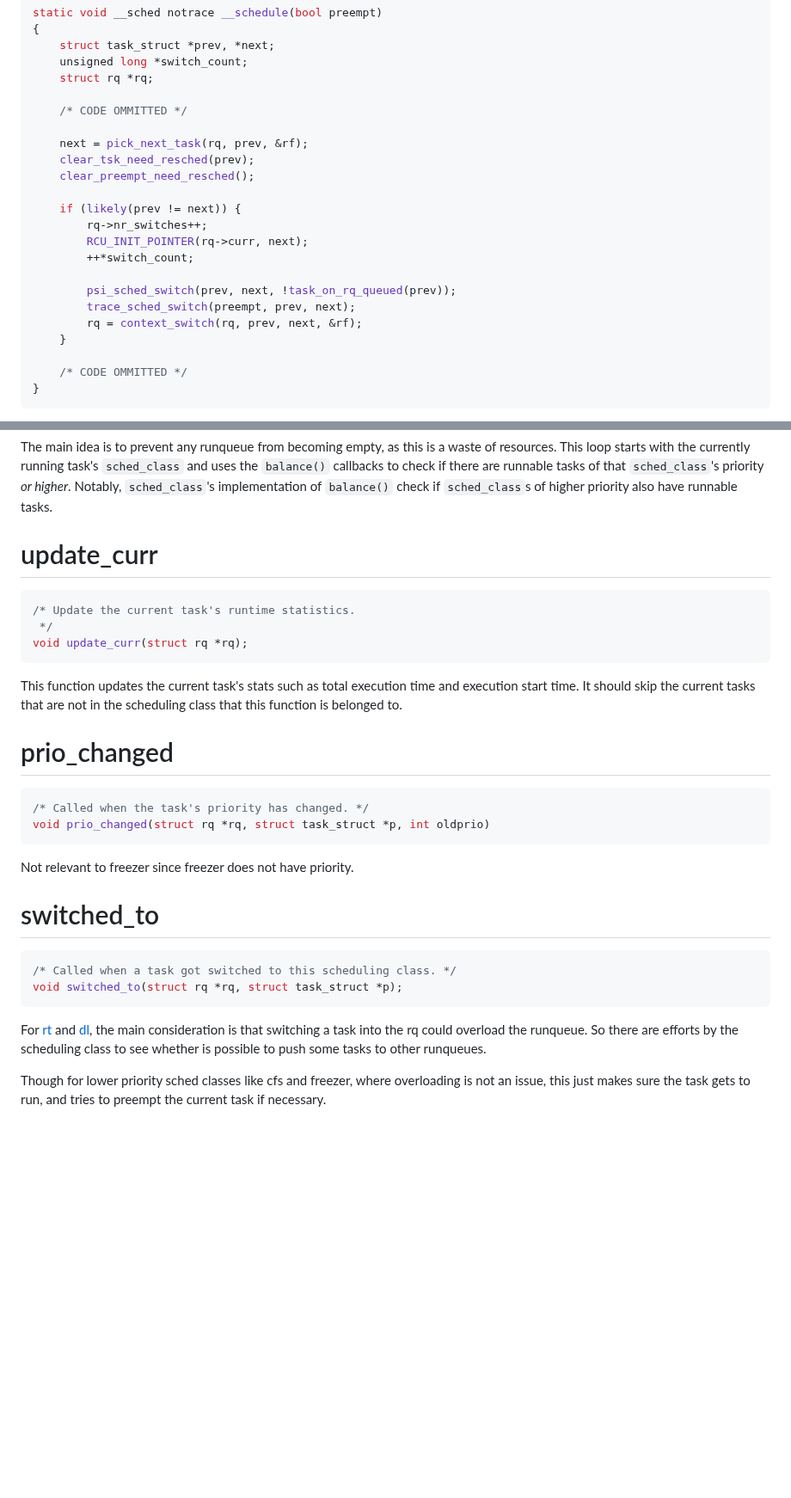
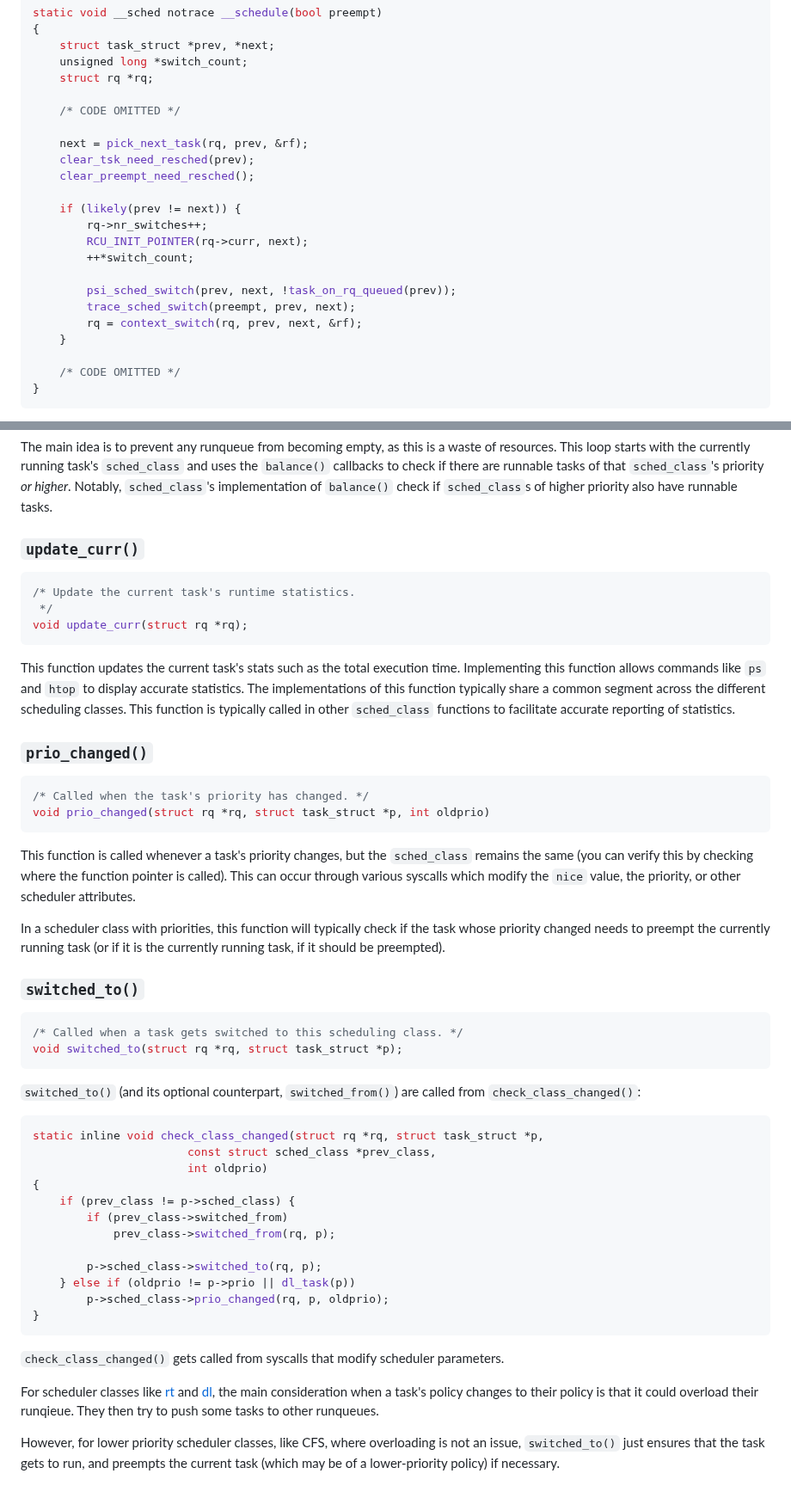
Before and after one commit to cs4118/recitations, a Markdown page: E-Freezer/freezer_sched_class.md, 2 parts joined by grey strips. Shown at 86% size. Rendered like a GitHub page; blank space fills up the shorter version.

Commit message:
Last 3 functions

````diff
--- a/E-Freezer/freezer_sched_class.md
+++ b/E-Freezer/freezer_sched_class.md
@@ -151,7 +151,7 @@ static void __sched notrace __schedule(bool preempt)
 	unsigned long *switch_count;
 	struct rq *rq;
 
-	/* CODE OMMITTED */
+	/* CODE OMITTED */
 
 	next = pick_next_task(rq, prev, &rf);
 	clear_tsk_need_resched(prev);
@@ -167,7 +167,7 @@ static void __sched notrace __schedule(bool preempt)
 		rq = context_switch(rq, prev, next, &rf);
 	}
 
-	/* CODE OMMITTED */
+	/* CODE OMITTED */
 }
 ```
 
@@ -633,33 +633,74 @@ and uses the `balance()` callbacks to check if there are runnable tasks of that
 `sched_class`'s priority _or higher_. Notably, `sched_class`'s implementation of
 `balance()` check if `sched_class`s of higher priority also have runnable tasks.
 
-# update_curr
+### `update_curr()`
+
 ```c
 /* Update the current task's runtime statistics.
  */
 void update_curr(struct rq *rq);
 ```
-This function updates the current task's stats such as total execution time and execution start time. It should skip the current tasks that are not in the scheduling class that this function is belonged to.
 
-# prio_changed
+This function updates the current task's stats such as the total execution time.
+Implementing this function allows commands like `ps` and `htop` to display
+accurate statistics. The implementations of this function typically share a
+common segment across the different scheduling classes. This function is
+typically called in other `sched_class` functions to facilitate accurate
+reporting of statistics.
+
+### `prio_changed()`
+
 ```c
 /* Called when the task's priority has changed. */
 void prio_changed(struct rq *rq, struct task_struct *p, int oldprio)
 ```
-Not relevant to freezer since freezer does not have priority.
 
+This function is called whenever a task's priority changes, but the
+`sched_class` remains the same (you can verify this by checking where the
+function pointer is called). This can occur through various syscalls which
+modify the `nice` value, the priority, or other scheduler attributes.
 
-# switched_to
+In a scheduler class with priorities, this function will typically check if the
+task whose priority changed needs to preempt the currently running task (or if
+it is the currently running task, if it should be preempted).
+
+### `switched_to()`
+
 ```c
-/* Called when a task got switched to this scheduling class. */
+/* Called when a task gets switched to this scheduling class. */
 void switched_to(struct rq *rq, struct task_struct *p);
 ```
-For [rt](https://elixir.bootlin.com/linux/v5.10.158/source/kernel/sched/rt.c#L2303)
-and [dl](https://elixir.bootlin.com/linux/v5.10.158/source/kernel/sched/deadline.c#L2456),
-the main consideration is that switching a task into the rq could overload
-the runqueue. So there are efforts by the scheduling class to see whether is
-possible to push some tasks to other runqueues.
 
-Though for lower priority sched classes like cfs and freezer, where overloading
-is not an issue, this just makes sure the task gets to run, and tries to preempt
-the current task if necessary.
+`switched_to()` (and its optional counterpart, `switched_from()`) are called
+from `check_class_changed()`:
+
+```c
+static inline void check_class_changed(struct rq *rq, struct task_struct *p,
+				       const struct sched_class *prev_class,
+				       int oldprio)
+{
+	if (prev_class != p->sched_class) {
+		if (prev_class->switched_from)
+			prev_class->switched_from(rq, p);
+
+		p->sched_class->switched_to(rq, p);
+	} else if (oldprio != p->prio || dl_task(p))
+		p->sched_class->prio_changed(rq, p, oldprio);
+}
+```
+
+`check_class_changed()` gets called from syscalls that modify scheduler
+parameters.
+
+For scheduler classes like
+[rt](https://elixir.bootlin.com/linux/v5.10.158/source/kernel/sched/rt.c#L2303)
+and
+[dl](https://elixir.bootlin.com/linux/v5.10.158/source/kernel/sched/deadline.c#L2456),
+the main consideration when a task's policy changes to their policy is that it
+could overload their runqieue. They then try to push some tasks to other
+runqueues.
+
+However, for lower priority scheduler classes, like CFS, where overloading is
+not an issue, `switched_to()` just ensures that the task gets to run, and
+preempts the current task (which may be of a lower-priority policy) if
+necessary.
````
Also changed, not shown: other parts of E-Freezer/freezer_sched_class.md (+2 -2 lines).
